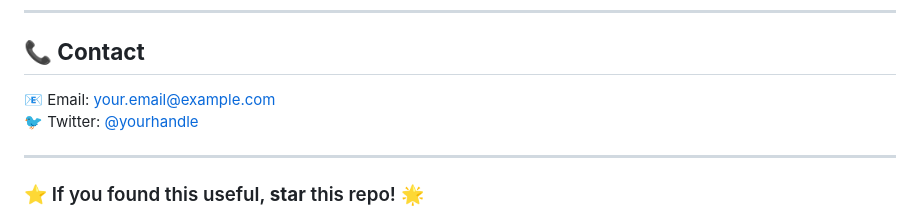
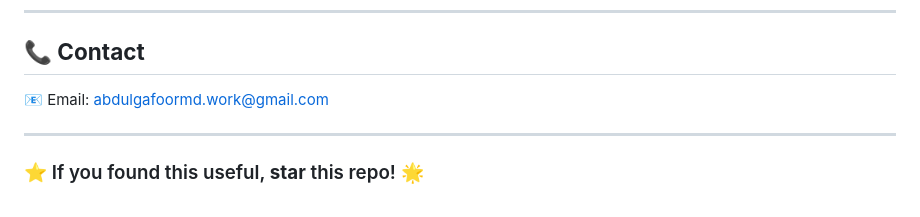
Before and after one commit to GafoorMohammad/PlaceED, a Markdown page: readme.md, the part around the change. Rendered like a GitHub page.

```diff
--- a/readme.md
+++ b/readme.md
@@ -96,8 +96,8 @@ This project is **open-source** under the **MIT License**.
 ---
 
 ## **📞 Contact**
-📧 Email: your.email@example.com
-🐦 Twitter: [@yourhandle](https://twitter.com/yourhandle)
+📧 Email: abdulgafoormd.work@gmail.com
+
 
 ---
 
```
